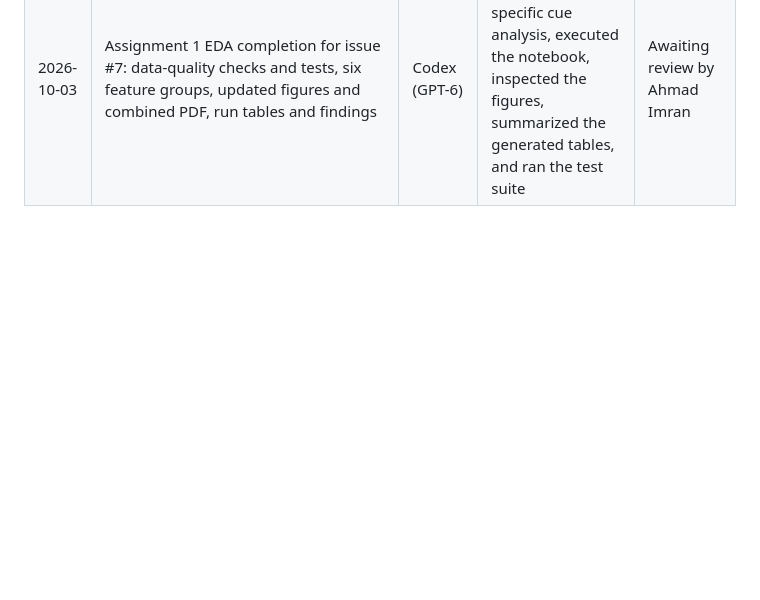
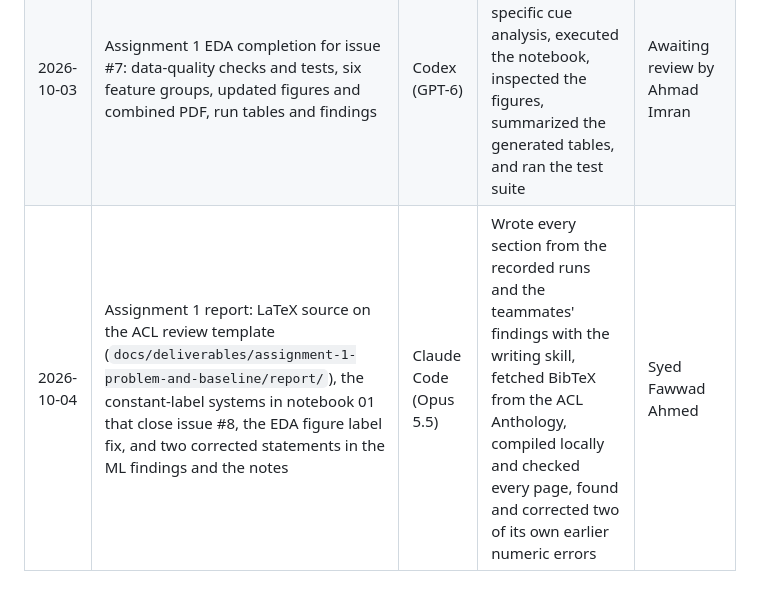
Before and after one commit to Fawwad795/dico-nli-semeval2027-group-9, a Markdown page: docs/governance/ai-usage-disclosure.md, the part around the change. Drawn GitHub-style; blank space fills up the shorter version.

Commit message:
Log the AI assistance for the report

```diff
--- a/docs/governance/ai-usage-disclosure.md
+++ b/docs/governance/ai-usage-disclosure.md
@@ -24,3 +24,4 @@ Every material AI-assisted artifact (a component, a document, an experiment, a r
 | 2026-09-29 | Assignment 1 literature notes (`docs/research/`, eleven papers and the reading log) and the notes for the report (`docs/deliverables/assignment-1-problem-and-baseline/a1-notes.md`) | Claude Code (Fable 5.1) | Verified every citation at its source before writing; drafted each note and the report notes from the recorded runs and the reference library; the research question wording was proposed for the team to settle | Syed Fawwad Ahmed |
 | 2026-10-02 | Gap analysis of Assignment 1 against the professor's brief: updated deliverable checklist, `assignments.md` reference entry, and the two task descriptions for Ahmad Imran and Aqib Raza | Claude Code (Opus 5.5) | Read the brief, compared it item by item with the repository, ran read-only data-quality counts to scope the tasks, and drafted the checklist and both task descriptions | Syed Fawwad Ahmed |
 | 2026-10-03 | Assignment 1 EDA completion for issue #7: data-quality checks and tests, six feature groups, updated figures and combined PDF, run tables and findings | Codex (GPT-6) | Implemented the checks and task-specific cue analysis, executed the notebook, inspected the figures, summarized the generated tables, and ran the test suite | Awaiting review by Ahmad Imran |
+| 2026-10-04 | Assignment 1 report: LaTeX source on the ACL review template (`docs/deliverables/assignment-1-problem-and-baseline/report/`), the constant-label systems in notebook 01 that close issue #8, the EDA figure label fix, and two corrected statements in the ML findings and the notes | Claude Code (Opus 5.5) | Wrote every section from the recorded runs and the teammates' findings with the writing skill, fetched BibTeX from the ACL Anthology, compiled locally and checked every page, found and corrected two of its own earlier numeric errors | Syed Fawwad Ahmed |
```
